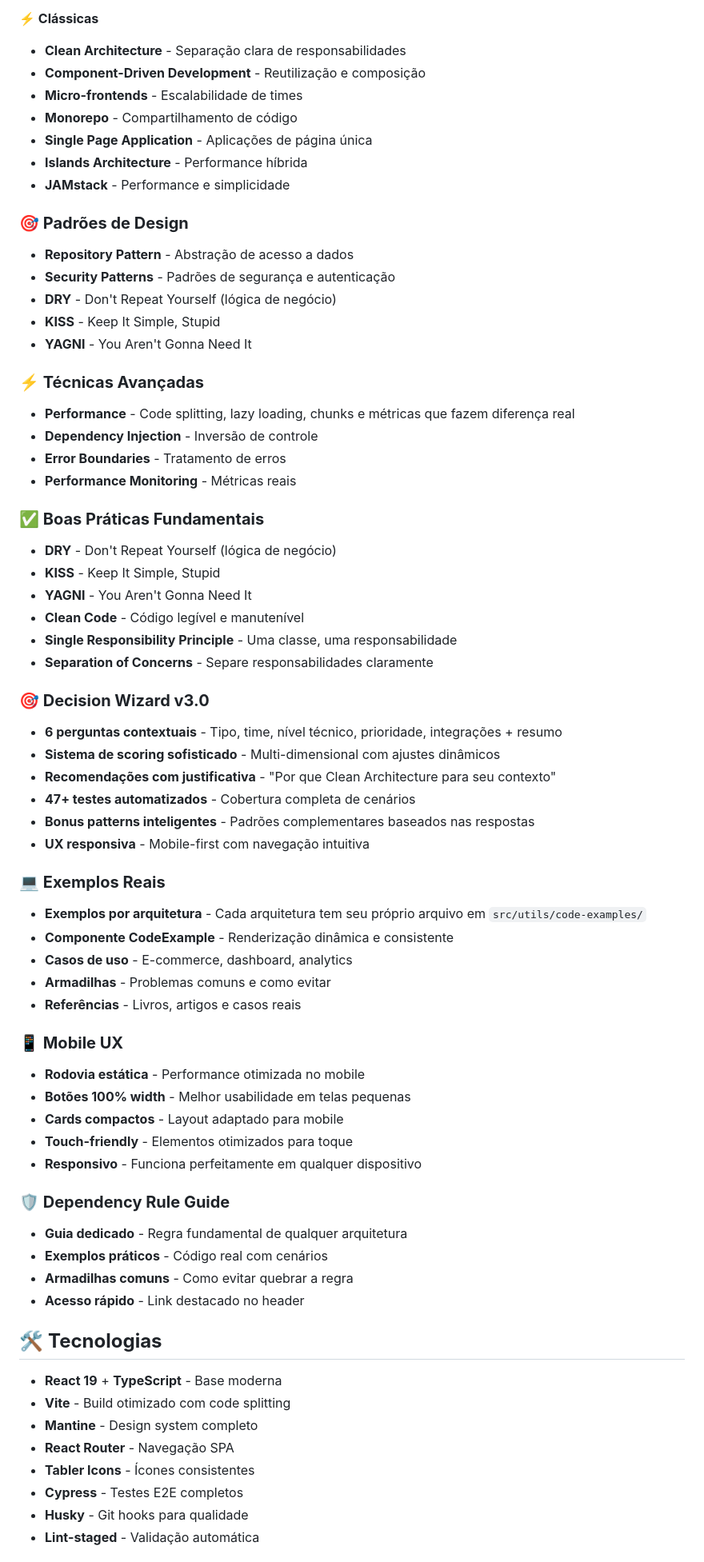
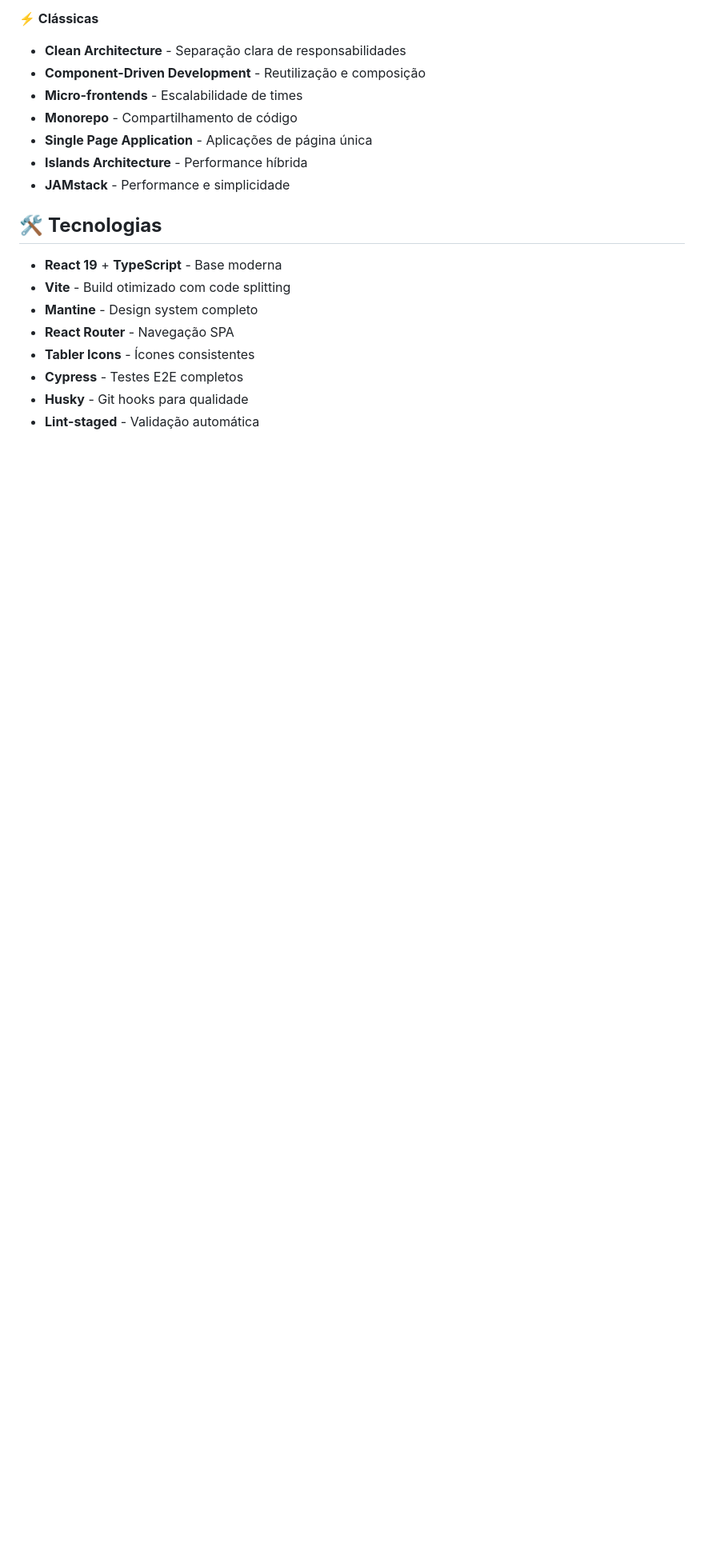
Before and after one commit to tiagovilasboas/frontend-architecture-playbook, a Markdown page: README.md, the part around one of its changes. Shown at 80% size. Rendered like a GitHub page; blank space fills up the shorter version.

```diff
--- a/README.md
+++ b/README.md
@@ -89,62 +73,6 @@ Um **sistema de suporte à decisão** que resolve a pergunta que todo dev já te
 - **Islands Architecture** - Performance híbrida
 - **JAMstack** - Performance e simplicidade
 
-### **🎯 Padrões de Design**
-
-- **Repository Pattern** - Abstração de acesso a dados
-- **Security Patterns** - Padrões de segurança e autenticação
-- **DRY** - Don't Repeat Yourself (lógica de negócio)
-- **KISS** - Keep It Simple, Stupid
-- **YAGNI** - You Aren't Gonna Need It
-
-### **⚡ Técnicas Avançadas**
-
-- **Performance** - Code splitting, lazy loading, chunks e métricas que fazem diferença real
-- **Dependency Injection** - Inversão de controle
-- **Error Boundaries** - Tratamento de erros
-- **Performance Monitoring** - Métricas reais
-
-### **✅ Boas Práticas Fundamentais**
-
-- **DRY** - Don't Repeat Yourself (lógica de negócio)
-- **KISS** - Keep It Simple, Stupid
-- **YAGNI** - You Aren't Gonna Need It
-- **Clean Code** - Código legível e manutenível
-- **Single Responsibility Principle** - Uma classe, uma responsabilidade
-- **Separation of Concerns** - Separe responsabilidades claramente
-
-### **🎯 Decision Wizard v3.0**
-
-- **6 perguntas contextuais** - Tipo, time, nível técnico, prioridade, integrações + resumo
-- **Sistema de scoring sofisticado** - Multi-dimensional com ajustes dinâmicos
-- **Recomendações com justificativa** - "Por que Clean Architecture para seu contexto"
-- **47+ testes automatizados** - Cobertura completa de cenários
-- **Bonus patterns inteligentes** - Padrões complementares baseados nas respostas
-- **UX responsiva** - Mobile-first com navegação intuitiva
-
-### **💻 Exemplos Reais**
-
-- **Exemplos por arquitetura** - Cada arquitetura tem seu próprio arquivo em `src/utils/code-examples/`
-- **Componente CodeExample** - Renderização dinâmica e consistente
-- **Casos de uso** - E-commerce, dashboard, analytics
-- **Armadilhas** - Problemas comuns e como evitar
-- **Referências** - Livros, artigos e casos reais
-
-### **📱 Mobile UX**
-
-- **Rodovia estática** - Performance otimizada no mobile
-- **Botões 100% width** - Melhor usabilidade em telas pequenas
-- **Cards compactos** - Layout adaptado para mobile
-- **Touch-friendly** - Elementos otimizados para toque
-- **Responsivo** - Funciona perfeitamente em qualquer dispositivo
-
-### **🛡️ Dependency Rule Guide**
-
-- **Guia dedicado** - Regra fundamental de qualquer arquitetura
-- **Exemplos práticos** - Código real com cenários
-- **Armadilhas comuns** - Como evitar quebrar a regra
-- **Acesso rápido** - Link destacado no header
-
 ## 🛠️ **Tecnologias**
 
 - **React 19** + **TypeScript** - Base moderna
```
Also changed, not shown: other parts of README.md (+16 -44 lines).
